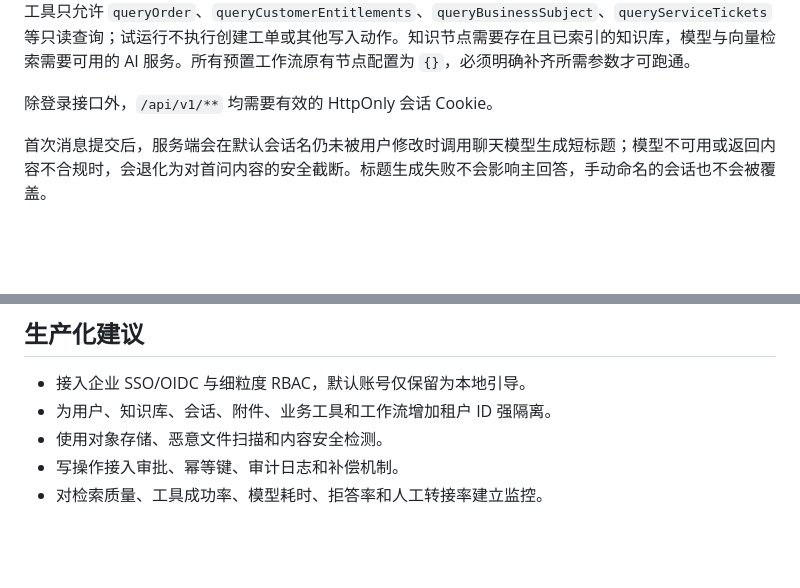
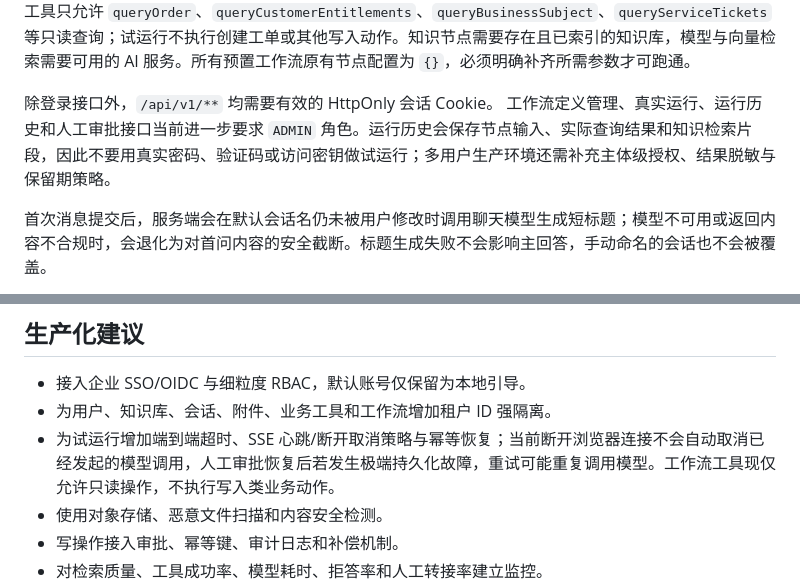
Before and after one commit to luckyblank/ai-chatbot, a Markdown page: docs/技术部署与维护.md, 2 parts joined by grey strips. GitHub-like rendering; blank space fills up the shorter version.

Commit message:
Document workflow access and operational limits

```diff
--- a/docs/技术部署与维护.md
+++ b/docs/技术部署与维护.md
@@ -133,6 +133,7 @@ npm run dev
 节点配置 JSON 的最小形式：条件节点 `{"field":"question","operator":"contains","value":"权限"}`；知识节点 `{"knowledgeBaseId":"<知识库 ID>","questionField":"question","topK":3}`；只读业务节点 `{"operation":"queryOrder","argumentField":"orderNo"}`；模型节点 `{"prompt":"根据上下文给出处理结论"}`。条件节点支持 `exists`、`equals`、`contains` 操作符，分支连线的 `branch` 为 `true` / `false`。业务工具只允许 `queryOrder`、`queryCustomerEntitlements`、`queryBusinessSubject`、`queryServiceTickets` 等只读查询；试运行不执行创建工单或其他写入动作。知识节点需要存在且已索引的知识库，模型与向量检索需要可用的 AI 服务。所有预置工作流原有节点配置为 `{}`，必须明确补齐所需参数才可跑通。
 
 除登录接口外，`/api/v1/**` 均需要有效的 HttpOnly 会话 Cookie。
+工作流定义管理、真实运行、运行历史和人工审批接口当前进一步要求 `ADMIN` 角色。运行历史会保存节点输入、实际查询结果和知识检索片段，因此不要用真实密码、验证码或访问密钥做试运行；多用户生产环境还需补充主体级授权、结果脱敏与保留期策略。
 
 首次消息提交后，服务端会在默认会话名仍未被用户修改时调用聊天模型生成短标题；模型不可用或返回内容不合规时，会退化为对首问内容的安全截断。标题生成失败不会影响主回答，手动命名的会话也不会被覆盖。
 
@@ -185,6 +186,7 @@ npm run build
 
 - 接入企业 SSO/OIDC 与细粒度 RBAC，默认账号仅保留为本地引导。
 - 为用户、知识库、会话、附件、业务工具和工作流增加租户 ID 强隔离。
+- 为试运行增加端到端超时、SSE 心跳/断开取消策略与幂等恢复；当前断开浏览器连接不会自动取消已经发起的模型调用，人工审批恢复后若发生极端持久化故障，重试可能重复调用模型。工作流工具现仅允许只读操作，不执行写入类业务动作。
 - 使用对象存储、恶意文件扫描和内容安全检测。
 - 写操作接入审批、幂等键、审计日志和补偿机制。
 - 对检索质量、工具成功率、模型耗时、拒答率和人工转接率建立监控。
```
